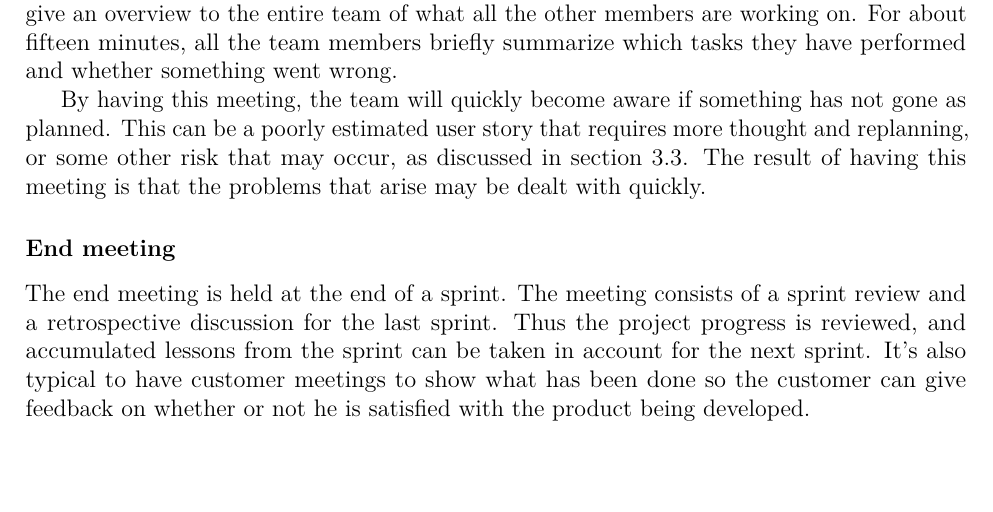
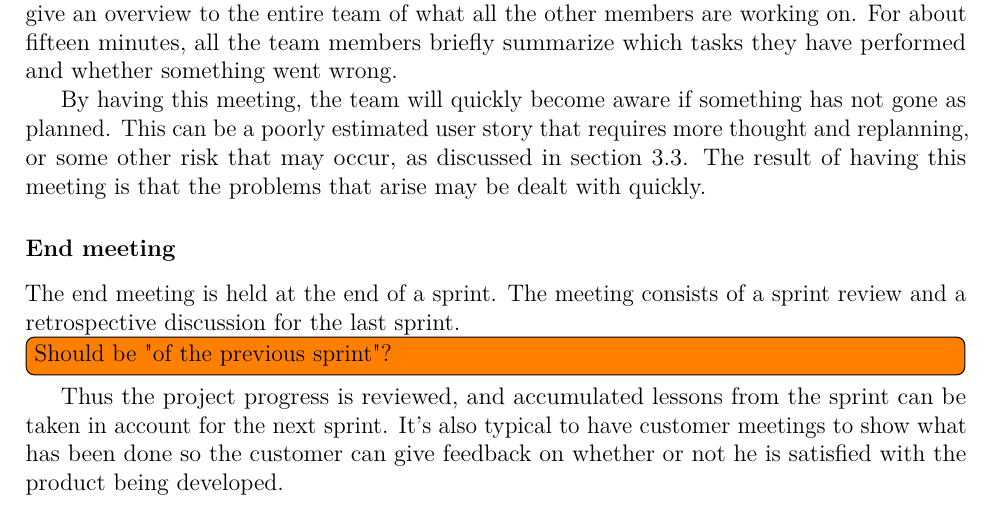
Before and after one commit to haavardlian/IT2901, a LaTeX thesis (report/rapport.tex, which reads report/ch/projectManagement/sec/scrum.tex): part of page 27 of 109, cut so that both start at the same text. Compiled offline with pdfLaTeX.

Commit message:
Minor changes to chapter 3

```diff
--- a/report/ch/projectManagement/sec/scrum.tex
+++ b/report/ch/projectManagement/sec/scrum.tex
@@ -35,7 +35,7 @@ A work day is usually initiated with a daily meeting. The purpose of these meeti
 By having this meeting, the team will quickly become aware if something has not gone as planned. This can be a poorly estimated user story that requires more thought and replanning, or some other risk that may occur, as discussed in section~\ref{sec:risk}. The result of having this meeting is that the problems that arise may be dealt with quickly.
 
 \subsubsection{End meeting}
-The end meeting is held at the end of a sprint. The meeting consists of a sprint review and a retrospective discussion for the last sprint.
+The end meeting is held at the end of a sprint. The meeting consists of a sprint review and a retrospective discussion for the last sprint.\todo{Should be "of the previous sprint"?}
 Thus the project progress is reviewed, and accumulated lessons from the sprint can be taken in account for the next sprint.
 It's also typical to have customer meetings to show what has been done so the customer can give feedback on whether or not he is satisfied with the product being developed.
 
```
